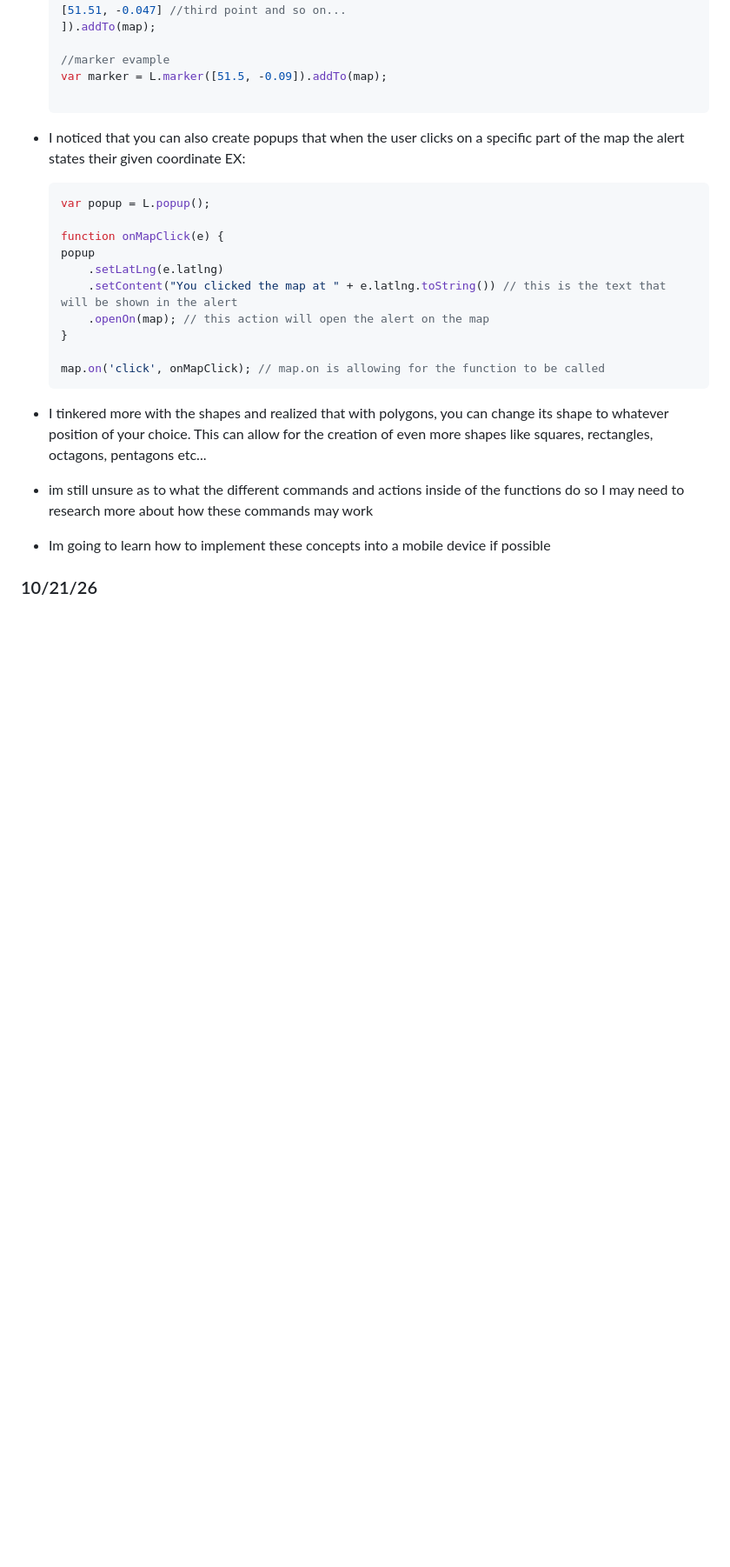
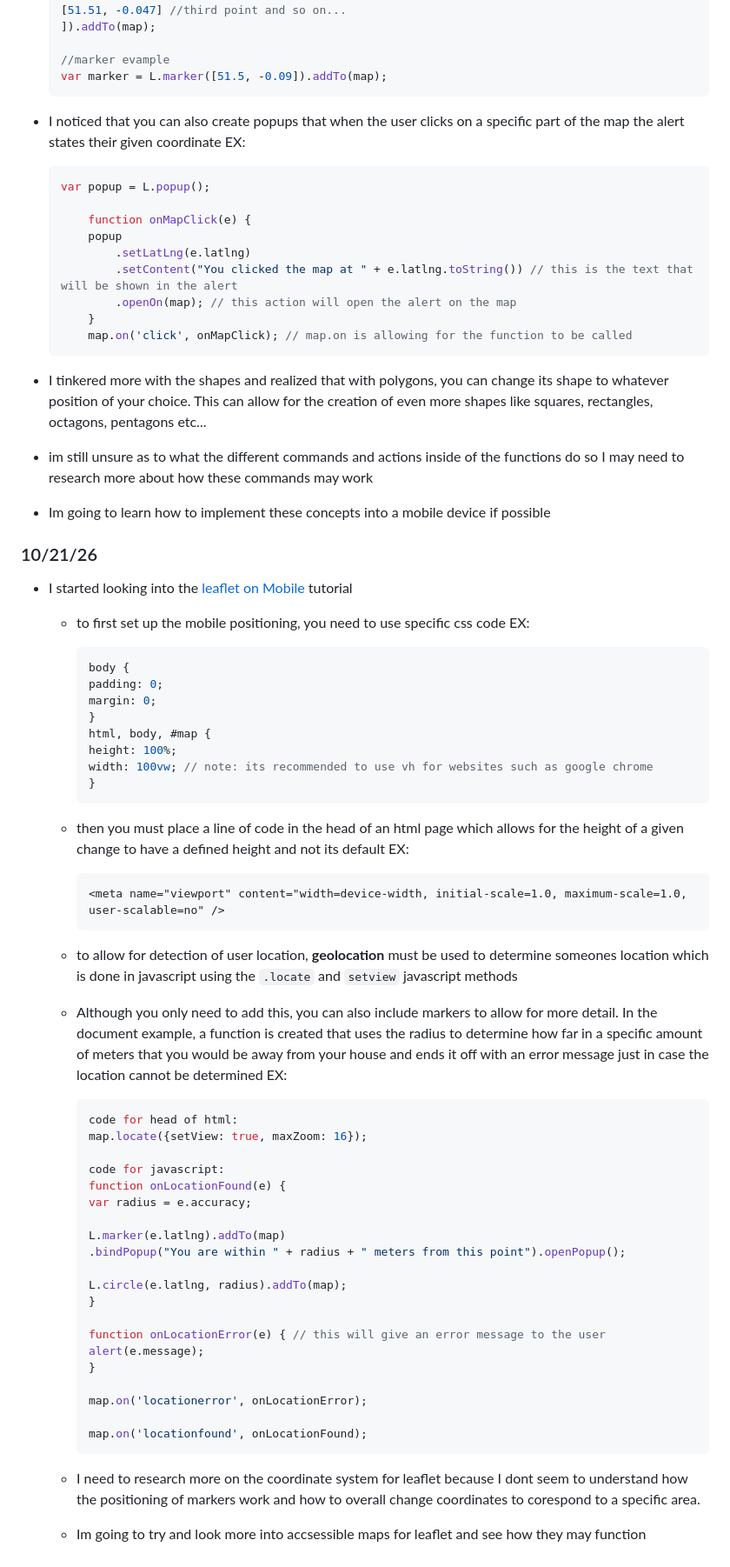
Before and after one commit to emmanuelg6912/sep11-freedom-project, a Markdown page: tool/learning-log.md, the part around the change. Shown at 87% size. Rendered like a GitHub page; blank space fills up the shorter version.

Commit message:
finished third day of LL1

````diff
--- a/tool/learning-log.md
+++ b/tool/learning-log.md
@@ -53,20 +53,20 @@
 
     //marker evample
     var marker = L.marker([51.5, -0.09]).addTo(map);
-
+    ```
 * I noticed that you can also create popups that when the user clicks on a specific part of the map the alert states their given coordinate
     EX:
+
     ```js
     var popup = L.popup();
 
-    function onMapClick(e) {
-    popup
-        .setLatLng(e.latlng)
-        .setContent("You clicked the map at " + e.latlng.toString()) // this is the text that will be shown in the alert
-        .openOn(map); // this action will open the alert on the map
-    }
-
-    map.on('click', onMapClick); // map.on is allowing for the function to be called
+        function onMapClick(e) {
+        popup
+            .setLatLng(e.latlng)
+            .setContent("You clicked the map at " + e.latlng.toString()) // this is the text that will be shown in the alert
+            .openOn(map); // this action will open the alert on the map
+        }
+        map.on('click', onMapClick); // map.on is allowing for the function to be called
     ```
 
 * I tinkered more with the shapes and realized that with polygons, you can change its shape to whatever position of your choice. This can allow for the creation of even more shapes like squares, rectangles, octagons, pentagons etc...
@@ -75,6 +75,53 @@
 
 ### 10/21/26
 
+* I started looking into the [leaflet on Mobile](https://leafletjs.com/examples/mobile/) tutorial
+    * to first set up the mobile positioning, you need to use specific css code
+        EX:
+        ```js
+        body {
+        padding: 0;
+        margin: 0;
+        }
+        html, body, #map {
+        height: 100%;
+        width: 100vw; // note: its recommended to use vh for websites such as google chrome
+        }
+        ```
+    * then you must place a line of code in the head of an html page which allows for the height of a given change to have a defined height and not its default
+        EX:
+        ```html
+        <meta name="viewport" content="width=device-width, initial-scale=1.0, maximum-scale=1.0, user-scalable=no" />
+        ```
+
+    * to allow for detection of user location, **geolocation** must be used to determine someones location which is done in javascript using the ``.locate`` and ``setview`` javascript methods
+    * Although you only need to add this, you can also include markers to allow for more detail. In the document example, a function is created that uses the radius to determine how far in a specific amount of meters that you would be away from your house and ends it off with an error message just in case the location cannot be determined
+        EX:
+        ```js
+        code for head of html:
+        map.locate({setView: true, maxZoom: 16});
+
+        code for javascript:
+        function onLocationFound(e) {
+        var radius = e.accuracy;
+
+        L.marker(e.latlng).addTo(map)
+        .bindPopup("You are within " + radius + " meters from this point").openPopup();
+
+        L.circle(e.latlng, radius).addTo(map);
+        }
+
+        function onLocationError(e) { // this will give an error message to the user
+        alert(e.message);
+        }
+
+        map.on('locationerror', onLocationError);
+
+        map.on('locationfound', onLocationFound);
+        ```
+    * I need to research more on the coordinate system for leaflet because I dont seem to understand how the positioning of markers work and how to overall change coordinates to corespond to a specific area.
+    * Im going to try and look more into accsessible maps for leaflet and see how they may function
+
 <!--
 * Links you used today (websites, videos, etc)
 * Things you tried, progress you made, etc
````
